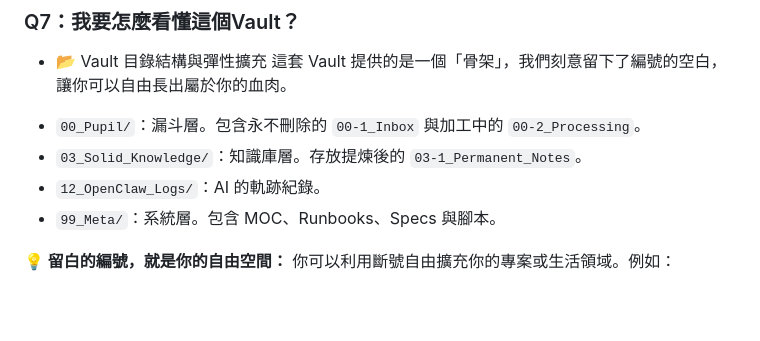
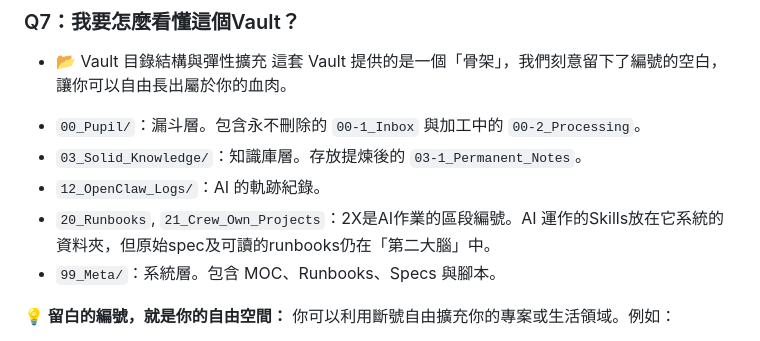
Before and after one commit to KREUZc/openclaw-second-brain-pipeline, a Markdown page: README.md, the part around the change. Rendered like a GitHub page; blank space fills up the shorter version.

Commit message:
Update README with AI-own folders
Added descriptions for new sections in the README.

```diff
--- a/README.md
+++ b/README.md
@@ -88,6 +88,7 @@ macOS 常見是大小寫不敏感檔案系統，case-only rename 可能造成搬
 * `00_Pupil/`：漏斗層。包含永不刪除的 `00-1_Inbox` 與加工中的 `00-2_Processing`。
 * `03_Solid_Knowledge/`：知識庫層。存放提煉後的 `03-1_Permanent_Notes`。
 * `12_OpenClaw_Logs/`：AI 的軌跡紀錄。
+* `20_Runbooks`, `21_Crew_Own_Projects`：2X是AI作業的區段編號。AI 運作的Skills放在它系統的資料夾，但原始spec及可讀的runbooks仍在「第二大腦」中。
 * `99_Meta/`：系統層。包含 MOC、Runbooks、Specs 與腳本。
 
 **💡 留白的編號，就是你的自由空間：**
```
